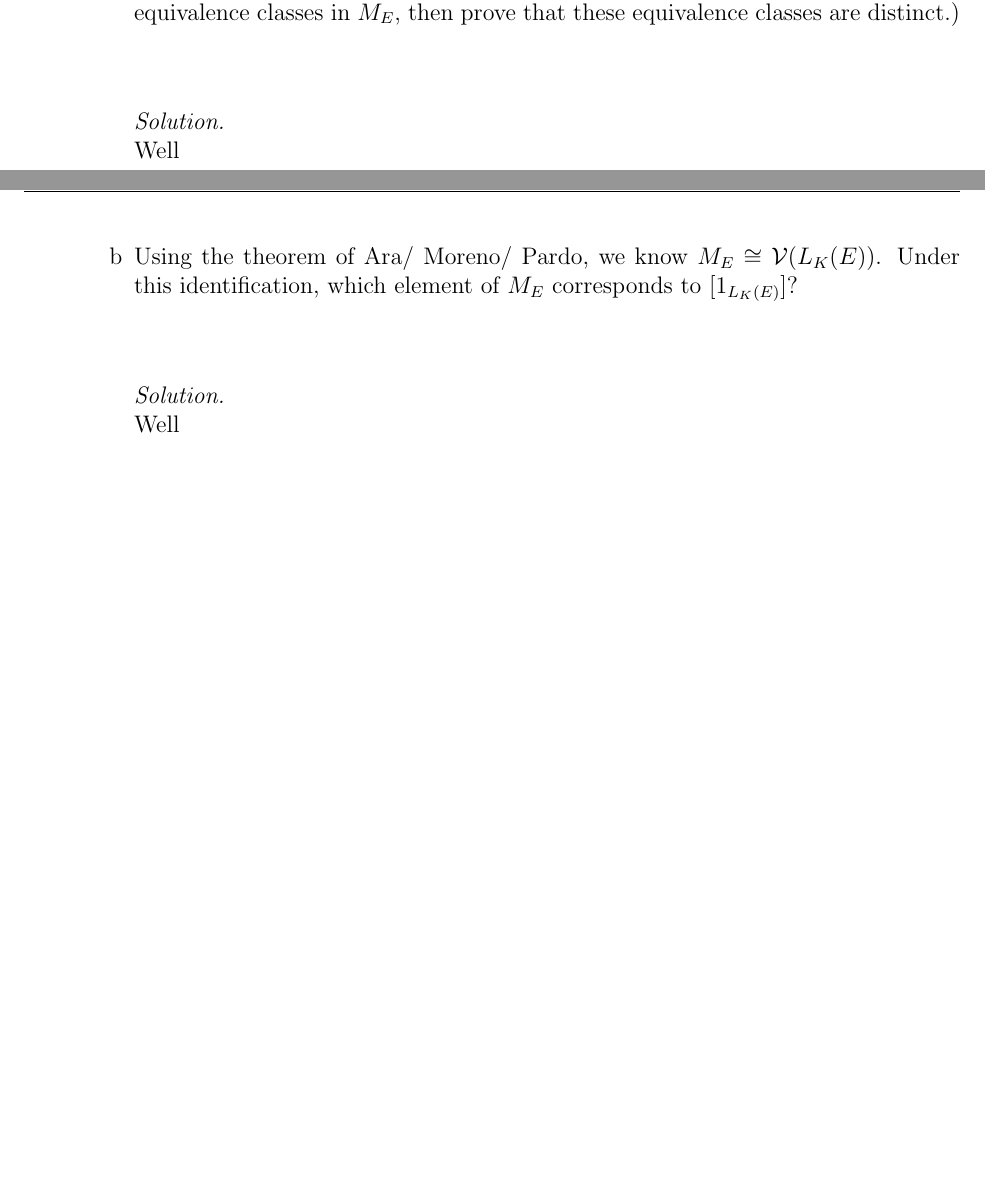
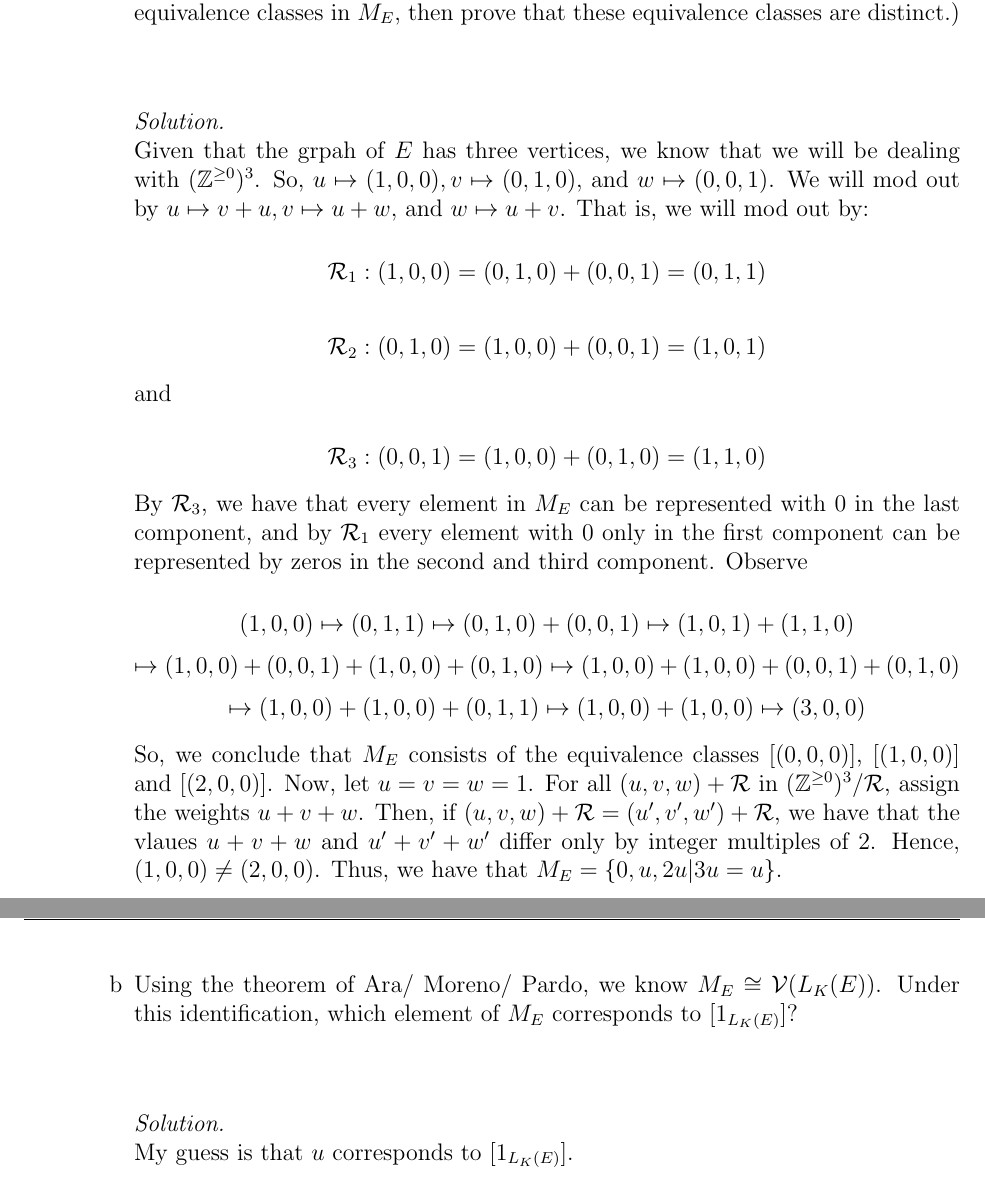
Before and after one commit to StephAStark/Course-Work, a LaTeX problem sheet (Rings II/hw1/hw1.tex, which reads Rings II/hw1/part8a.tex, Rings II/hw1/part8b.tex): two parts of pages 18 and 19 of 24, joined at a grey line, cut so that both start at the same text, the shorter picture padded with empty space. Compiled offline with pdfLaTeX.

Commit message:
Worked on 8 parts a,b

```diff
--- a/Rings II/hw1/part8a.tex
+++ b/Rings II/hw1/part8a.tex
@@ -2,5 +2,31 @@ Compute 'directly' the monoid $M_E$. (First find a set of representatives of the
 $M_E$, then prove that these equivalence classes are distinct.)\\\\
 
 \begin{solution}\renewcommand{\qedsymbol}{}\ \\
-    Well
+    Given that the grpah of $E$ has three vertices, we know that we will be dealing with
+    $(\mathbb{Z}^{\geq0})^3$. So, $u\mapsto(1,0,0), v\mapsto(0,1,0),$ and $w\mapsto(0,0,1)$. We will mod
+    out by $u\mapsto v+u, v\mapsto u+w,$ and $w\mapsto u+v$. That is, we will mod out by:
+
+    $$\mathcal{R}_1:(1,0,0)=(0,1,0)+(0,0,1)=(0,1,1)$$
+
+    $$\mathcal{R}_2:(0,1,0)=(1,0,0)+(0,0,1)=(1,0,1)$$
+
+    and
+
+    $$\mathcal{R}_3:(0,0,1)=(1,0,0)+(0,1,0)=(1,1,0)$$
+
+    By $\mathcal{R}_3$, we have that every element in $M_E$ can be represented with $0$ in the last
+    component, and by $\mathcal{R}_1$ every element with $0$ only in the first component can be
+    represented by zeros in the second and third component. Observe
+
+    $$(1,0,0)\mapsto(0,1,1)\mapsto(0,1,0)+(0,0,1)\mapsto(1,0,1)+(1,1,0)$$
+    $$\mapsto(1,0,0)+(0,0,1)+(1,0,0)+(0,1,0)\mapsto(1,0,0)+(1,0,0)+(0,0,1)+(0,1,0)$$
+    $$\mapsto(1,0,0)+(1,0,0)+(0,1,1)\mapsto(1,0,0)+(1,0,0)\mapsto(3,0,0)$$
+
+    So, we conclude that $M_E$ consists of the equivalence classes $[(0,0,0)]$, $[(1,0,0)]$ and
+    $[(2,0,0)]$. Now, let $u=v=w=1$. For all $(u,v,w)+\mathcal{R}$ in
+    $(\mathbb{Z}^{\geq0})^3/\mathcal{R}$, assign the weights $u+v+w$. Then, if
+    $(u,v,w)+\mathcal{R}=(u',v',w')+\mathcal{R}$, we have that the vlaues $u+v+w$ and $u'+v'+w'$ differ
+    only by integer multiples of $2$. Hence, $(1,0,0)\neq(2,0,0)$. Thus, we have that
+    $M_E=\{0,u,2u|3u=u\}$.
+
 \end{solution}
--- a/Rings II/hw1/part8b.tex
+++ b/Rings II/hw1/part8b.tex
@@ -2,5 +2,5 @@ Using the theorem of Ara/ Moreno/ Pardo, we know $M_E\cong\mathcal{V}(L_K(E))$.
 identification, which element of $M_E$ corresponds to $[1_{L_K(E)}]$?\\\\
 
 \begin{solution}\renewcommand{\qedsymbol}{}\ \\
-    Well
+    My guess is that $u$ corresponds to $[1_{L_K(E)}]$.
 \end{solution}
```
